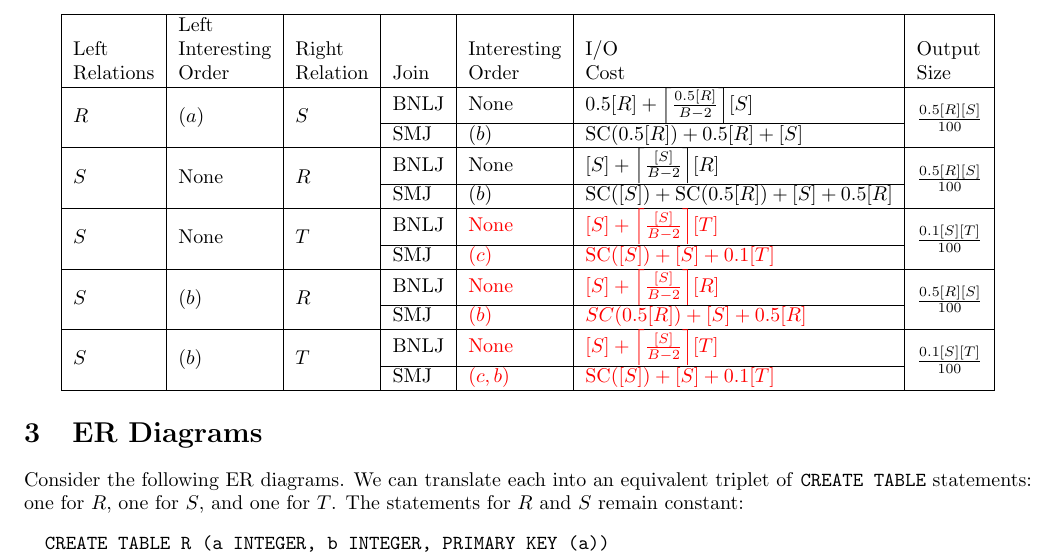
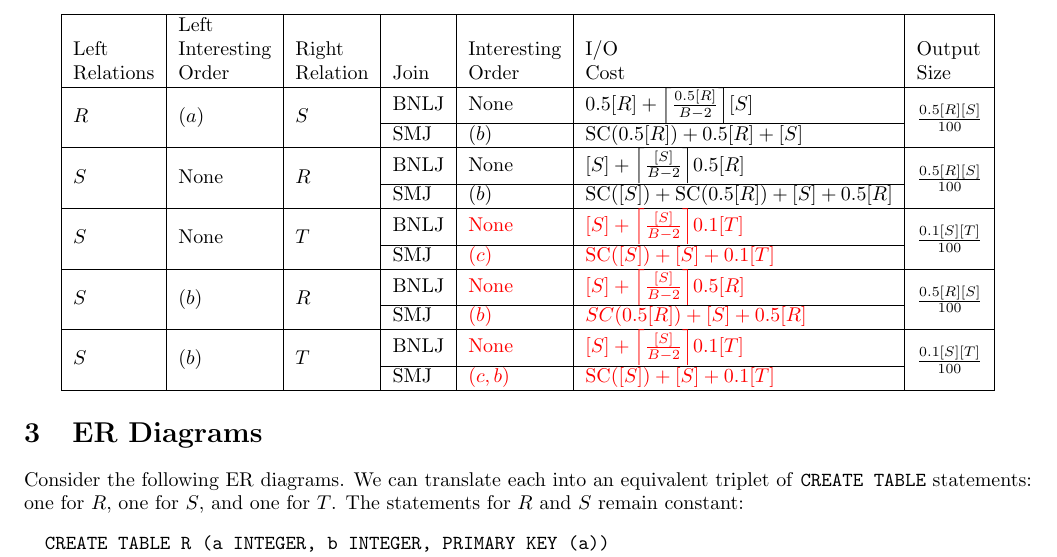
Before and after one commit to mwhittaker/cs186-fa17-section, a LaTeX document (week09/discussion09.tex): part of page 2 of 2, cut so that both start at the same text. Compiled offline with pdfLaTeX.

Commit message:
Reverted BNLJ costs.

```diff
--- a/week09/discussion09.tex
+++ b/week09/discussion09.tex
@@ -109,17 +109,17 @@ joining $R$ and $T$ because we favor joins over cross products.
   \begin{tabular}{|l|l|l|l|l|l|l|}
     \hline
                          & Left                   &                      &      &                &                                       & \\
-    Left                  & Interesting            & Right                &      & Interesting    & I/O                                   & Output                                   \\
-    Relations             & Order                  & Relation             & Join & Order          & Cost                                  & Size                                     \\\hline
-    \multirow{2}{*}{$R$}  & \multirow{2}{*}{$(a)$} & \multirow{2}{*}{$S$} & BNLJ & None           & $\bnlj{0.5[R]}{[S]}$                  & \multirow{2}{*}{$\frac{0.5[R][S]}{100}$} \\\cline{4-6}
+    Left                 & Interesting            & Right                &      & Interesting    & I/O                                   & Output                                   \\
+    Relations            & Order                  & Relation             & Join & Order          & Cost                                  & Size                                     \\\hline
+    \multirow{2}{*}{$R$} & \multirow{2}{*}{$(a)$} & \multirow{2}{*}{$S$} & BNLJ & None           & $\bnlj{0.5[R]}{[S]}$                  & \multirow{2}{*}{$\frac{0.5[R][S]}{100}$} \\\cline{4-6}
                          &                        &                      & SMJ  & $(b)$          & $\text{SC}(0.5[R]) + 0.5[R] + [S]$    & \\\hline
-    \multirow{2}{*}{$S$}  & \multirow{2}{*}{None}  & \multirow{2}{*}{$R$} & BNLJ & None           & $\bnlj{[S]}{[R]}$                     & \multirow{2}{*}{$\frac{0.5[R][S]}{100}$} \\\cline{4-6}
+    \multirow{2}{*}{$S$} & \multirow{2}{*}{None}  & \multirow{2}{*}{$R$} & BNLJ & None           & $\bnlj{[S]}{0.5[R]}$                  & \multirow{2}{*}{$\frac{0.5[R][S]}{100}$} \\\cline{4-6}
                          &                        &                      & SMJ  & $(b)$          & $\smj{[S]}{0.5[R]}$                   & \\\hline
-    \multirow{2}{*}{$S$}  & \multirow{2}{*}{None}  & \multirow{2}{*}{$T$} & BNLJ & \sol{None}     & \sol{$\bnlj{[S]}{[T]}$}               & \multirow{2}{*}{$\frac{0.1[S][T]}{100}$} \\\cline{4-6}
+    \multirow{2}{*}{$S$} & \multirow{2}{*}{None}  & \multirow{2}{*}{$T$} & BNLJ & \sol{None}     & \sol{$\bnlj{[S]}{0.1[T]}$}            & \multirow{2}{*}{$\frac{0.1[S][T]}{100}$} \\\cline{4-6}
                          &                        &                      & SMJ  & \sol{$(c)$}    & \sol{$\text{SC}([S]) + [S] + 0.1[T]$} & \\\hline
-    \multirow{2}{*}{$S$}  & \multirow{2}{*}{$(b)$} & \multirow{2}{*}{$R$} & BNLJ & \sol{None}     & \sol{$\bnlj{[S]}{[R]}$}               & \multirow{2}{*}{$\frac{0.5[R][S]}{100}$} \\\cline{4-6}
+    \multirow{2}{*}{$S$} & \multirow{2}{*}{$(b)$} & \multirow{2}{*}{$R$} & BNLJ & \sol{None}     & \sol{$\bnlj{[S]}{0.5[R]}$}            & \multirow{2}{*}{$\frac{0.5[R][S]}{100}$} \\\cline{4-6}
                          &                        &                      & SMJ  & \sol{$(b)$}    & \sol{$SC(0.5[R]) + [S] + 0.5[R]$}     & \\\hline
-    \multirow{2}{*}{$S$}  & \multirow{2}{*}{$(b)$} & \multirow{2}{*}{$T$} & BNLJ & \sol{None}     & \sol{$\bnlj{[S]}{[T]}$}               & \multirow{2}{*}{$\frac{0.1[S][T]}{100}$} \\\cline{4-6}
+    \multirow{2}{*}{$S$} & \multirow{2}{*}{$(b)$} & \multirow{2}{*}{$T$} & BNLJ & \sol{None}     & \sol{$\bnlj{[S]}{0.1[T]}$}            & \multirow{2}{*}{$\frac{0.1[S][T]}{100}$} \\\cline{4-6}
                          &                        &                      & SMJ  & \sol{$(c, b)$} & \sol{$\text{SC}([S]) + [S] + 0.1[T]$} & \\\hline
   \end{tabular}
 \end{center}
```
Also changed, not shown: week09/discussion09.pdf. Lines whose indentation alone changed are shown as unchanged.
